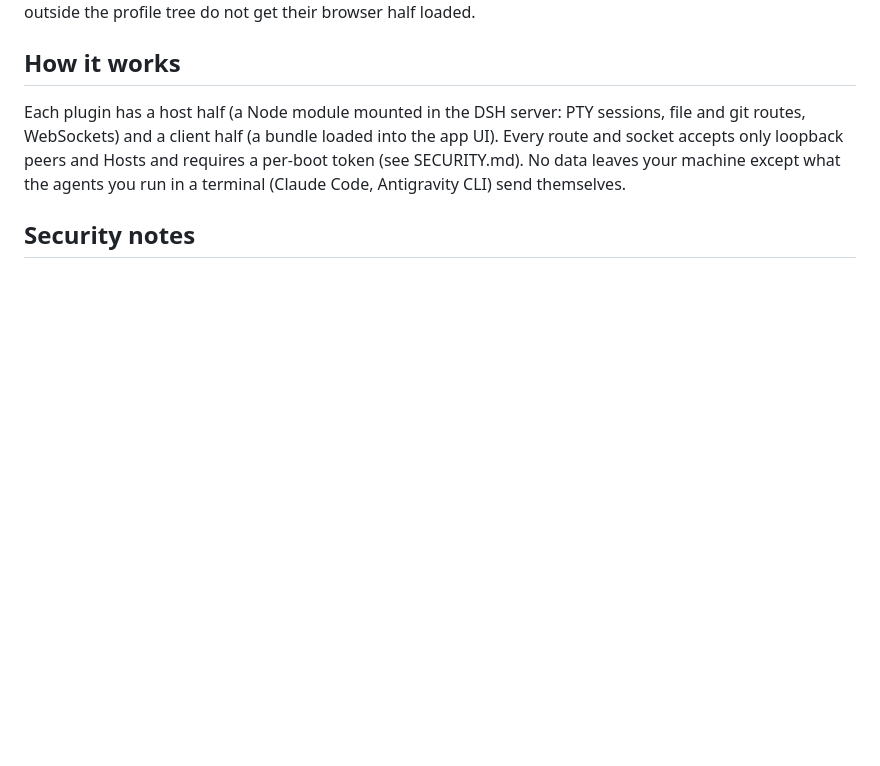
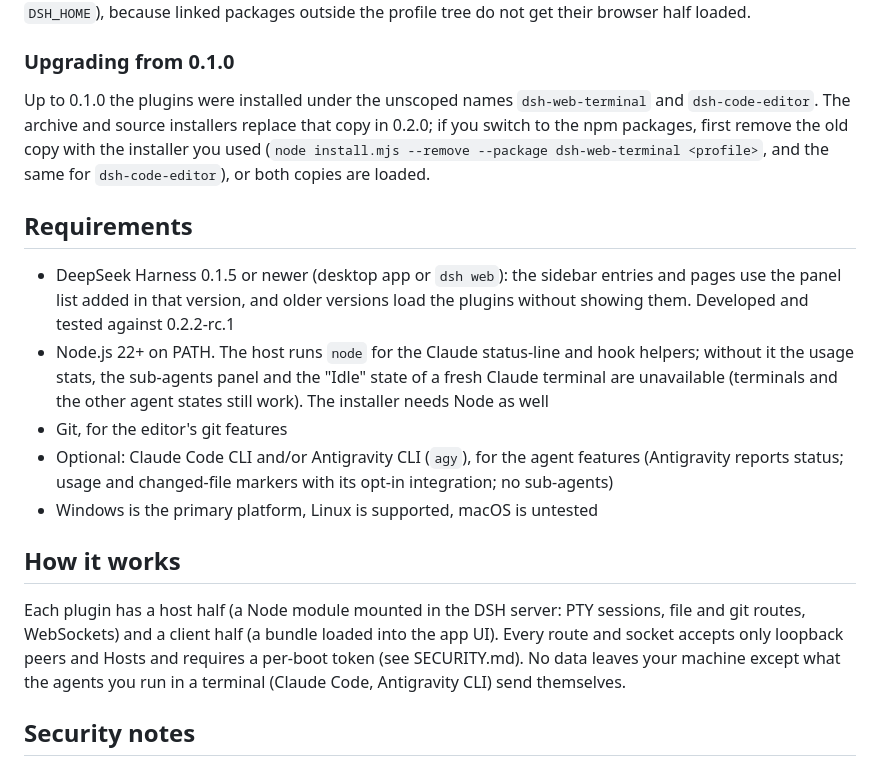
Before and after one commit to Nikodem5/dsh-web-terminal, a Markdown page: README.md, the part around one of its changes. GitHub-like rendering; blank space fills up the shorter version.

```diff
--- a/README.md
+++ b/README.md
@@ -57,5 +79,20 @@ After that, the help panel (F1) → **Update from source** pulls, rebuilds, rein
 into `~/.dsh/profiles/<profile>/node_modules` (override the location with `DSH_HOME`), because linked packages outside
 the profile tree do not get their browser half loaded.
+
+### Upgrading from 0.1.0
+
+Up to 0.1.0 the plugins were installed under the unscoped names `dsh-web-terminal` and `dsh-code-editor`. The archive and source installers replace that copy in 0.2.0; if you switch to the npm packages, first remove the old copy with the installer you used (`node install.mjs --remove --package dsh-web-terminal <profile>`, and the same for `dsh-code-editor`), or both copies are loaded.
+
+## Requirements
+
+- DeepSeek Harness 0.1.5 or newer (desktop app or `dsh web`): the sidebar entries and pages use the panel list added in
+  that version, and older versions load the plugins without showing them. Developed and tested against 0.2.2-rc.1
+- Node.js 22+ on PATH. The host runs `node` for the Claude status-line and hook helpers; without it the usage
+  stats, the sub-agents panel and the "Idle" state of a fresh Claude terminal are unavailable (terminals and the other
+  agent states still work). The installer needs Node as well
+- Git, for the editor's git features
+- Optional: Claude Code CLI and/or Antigravity CLI (`agy`), for the agent features (Antigravity reports status; usage and changed-file markers with its opt-in integration; no sub-agents)
+- Windows is the primary platform, Linux is supported, macOS is untested
 
 ## How it works
 
```
Also changed, not shown: other parts of README.md (+43 -20 lines), packages/code-editor/README.md (+31 -6 lines), packages/terminal/README.md (+31 -6 lines), docs/images/code-editor.png (added), docs/images/terminals.png (added).
